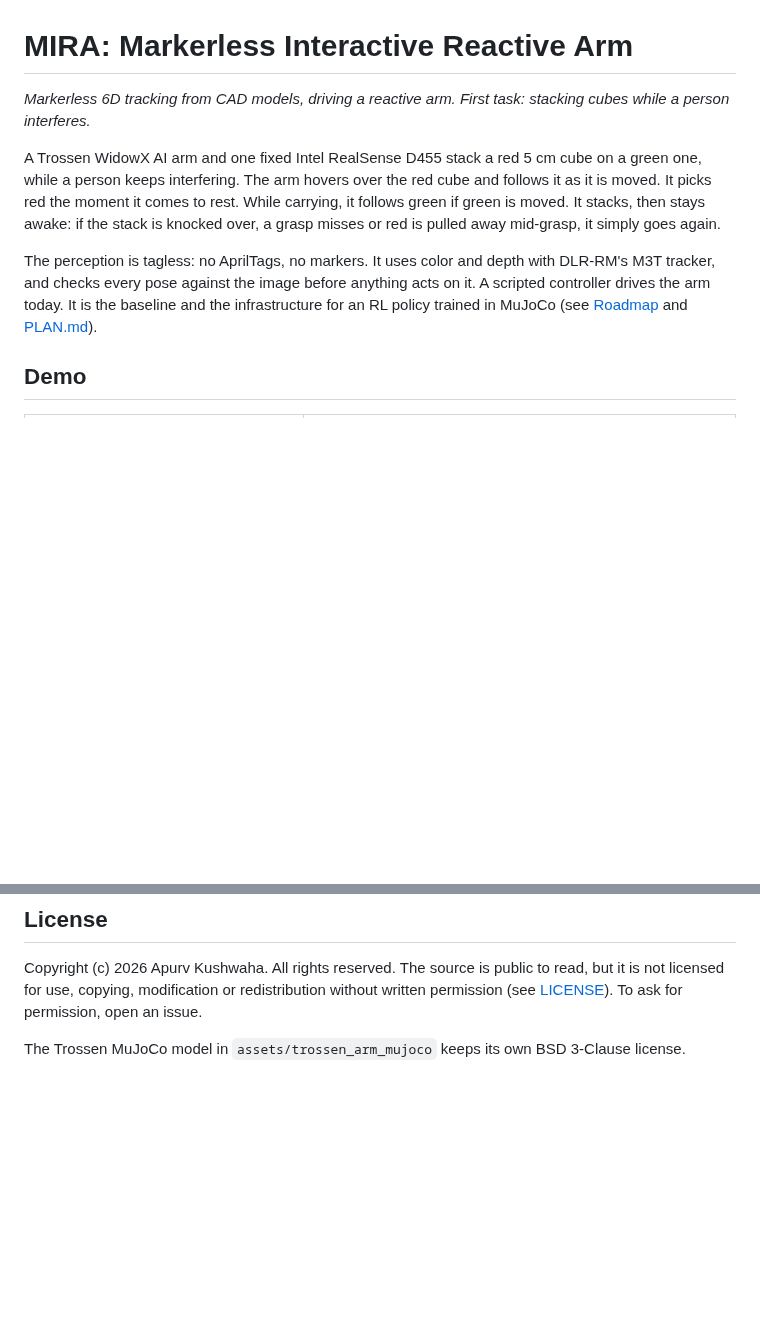
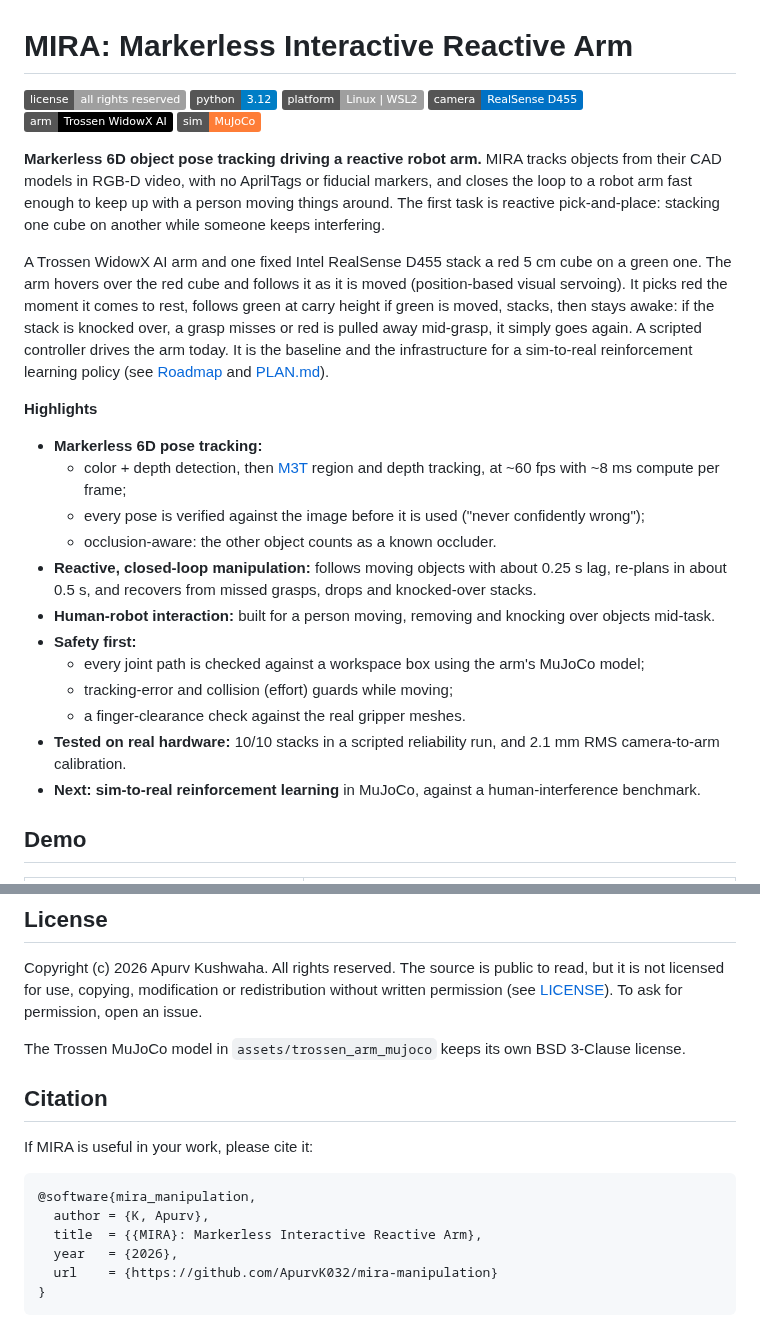
Before and after one commit to ApurvK032/mira-manipulation, a Markdown page: README.md, 2 parts joined by grey strips. Rendered like a GitHub page; badges without logos; blank space fills up the shorter version.

Commit message:
README: badges, keyword-rich summary and highlights; add citation file and social preview image
Co-Authored-By: Claude Opus 5.5 <noreply@anthropic.com>

````diff
--- a/README.md
+++ b/README.md
@@ -1,17 +1,37 @@
 # MIRA: Markerless Interactive Reactive Arm
 
-*Markerless 6D tracking from CAD models, driving a reactive arm. First task: stacking cubes while a person interferes.*
+[![License: All rights reserved](https://img.shields.io/badge/license-all%20rights%20reserved-lightgrey.svg)](LICENSE)
+[![Python 3.12](https://img.shields.io/badge/python-3.12-blue.svg)](https://www.python.org/)
+[![Platform: Linux | WSL2](https://img.shields.io/badge/platform-Linux%20%7C%20WSL2-lightgrey.svg)](#setup-no-sudo-needed)
+[![Camera: Intel RealSense D455](https://img.shields.io/badge/camera-RealSense%20D455-0071c5.svg)](https://www.intelrealsense.com/depth-camera-d455/)
+[![Arm: Trossen WidowX AI](https://img.shields.io/badge/arm-Trossen%20WidowX%20AI-black.svg)](https://www.trossenrobotics.com/)
+[![Sim: MuJoCo](https://img.shields.io/badge/sim-MuJoCo-orange.svg)](https://mujoco.org/)
 
-A Trossen WidowX AI arm and one fixed Intel RealSense D455 stack a red 5 cm cube on a green one, while a
-person keeps interfering. The arm hovers over the red cube and follows it as it is moved. It picks
-red the moment it comes to rest. While carrying, it follows green if green is moved. It stacks, then
-stays awake: if the stack is knocked over, a grasp misses or red is pulled away mid-grasp, it simply
-goes again.
+**Markerless 6D object pose tracking driving a reactive robot arm.** MIRA tracks objects from their CAD
+models in RGB-D video, with no AprilTags or fiducial markers, and closes the loop to a robot arm fast
+enough to keep up with a person moving things around. The first task is reactive pick-and-place: stacking
+one cube on another while someone keeps interfering.
 
-The perception is tagless: no AprilTags, no markers. It uses color and depth with DLR-RM's M3T tracker,
-and checks every pose against the image before anything acts on it. A scripted controller drives the
-arm today. It is the baseline and the infrastructure for an RL policy trained in MuJoCo (see
-[Roadmap](#roadmap) and [PLAN.md](PLAN.md)).
+A Trossen WidowX AI arm and one fixed Intel RealSense D455 stack a red 5 cm cube on a green one. The arm
+hovers over the red cube and follows it as it is moved (position-based visual servoing). It picks red
+the moment it comes to rest, follows green at carry height if green is moved, stacks, then stays awake:
+if the stack is knocked over, a grasp misses or red is pulled away mid-grasp, it simply goes again. A
+scripted controller drives the arm today. It is the baseline and the infrastructure for a sim-to-real
+reinforcement learning policy (see [Roadmap](#roadmap) and [PLAN.md](PLAN.md)).
+
+**Highlights**
+- **Markerless 6D pose tracking:**
+  - color + depth detection, then [M3T](https://github.com/DLR-RM/3DObjectTracking) region and depth tracking, at ~60 fps with ~8 ms compute per frame;
+  - every pose is verified against the image before it is used ("never confidently wrong");
+  - occlusion-aware: the other object counts as a known occluder.
+- **Reactive, closed-loop manipulation:** follows moving objects with about 0.25 s lag, re-plans in about 0.5 s, and recovers from missed grasps, drops and knocked-over stacks.
+- **Human-robot interaction:** built for a person moving, removing and knocking over objects mid-task.
+- **Safety first:**
+  - every joint path is checked against a workspace box using the arm's MuJoCo model;
+  - tracking-error and collision (effort) guards while moving;
+  - a finger-clearance check against the real gripper meshes.
+- **Tested on real hardware:** 10/10 stacks in a scripted reliability run, and 2.1 mm RMS camera-to-arm calibration.
+- **Next: sim-to-real reinforcement learning** in MuJoCo, against a human-interference benchmark.
 
 ## Demo
 
@@ -200,3 +220,16 @@ use, copying, modification or redistribution without written permission (see [LI
 permission, open an issue.
 
 The Trossen MuJoCo model in `assets/trossen_arm_mujoco` keeps its own BSD 3-Clause license.
+
+## Citation
+
+If MIRA is useful in your work, please cite it:
+
+```bibtex
+@software{mira_manipulation,
+  author = {K, Apurv},
+  title  = {{MIRA}: Markerless Interactive Reactive Arm},
+  year   = {2026},
+  url    = {https://github.com/ApurvK032/mira-manipulation}
+}
+```
````
Also changed, not shown: docs/media/social_preview.png (added), 1 other file.
